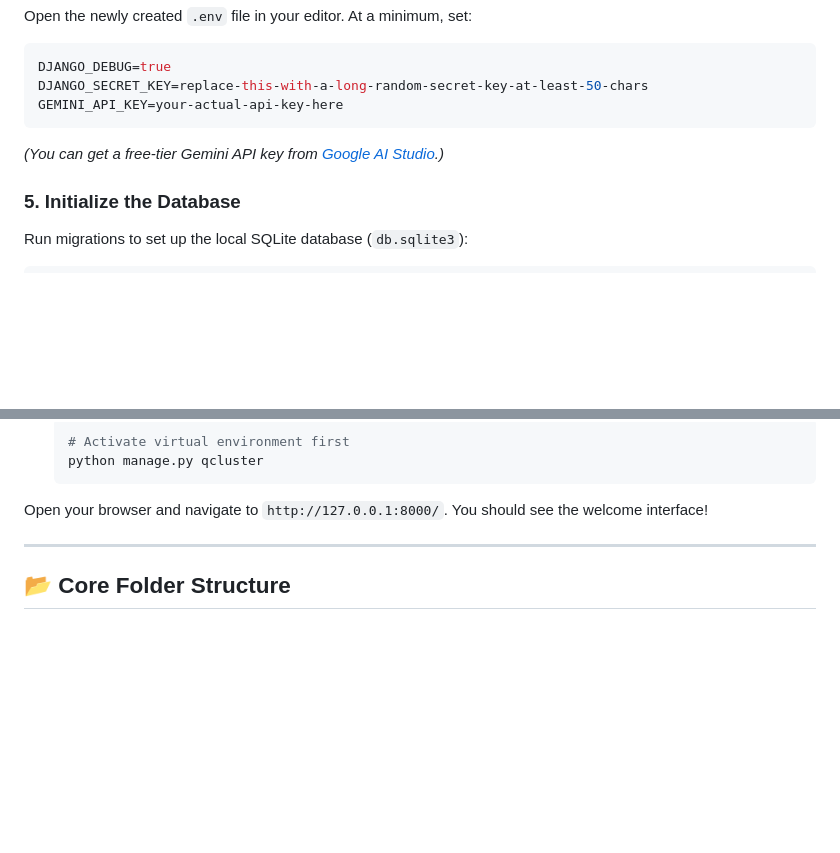
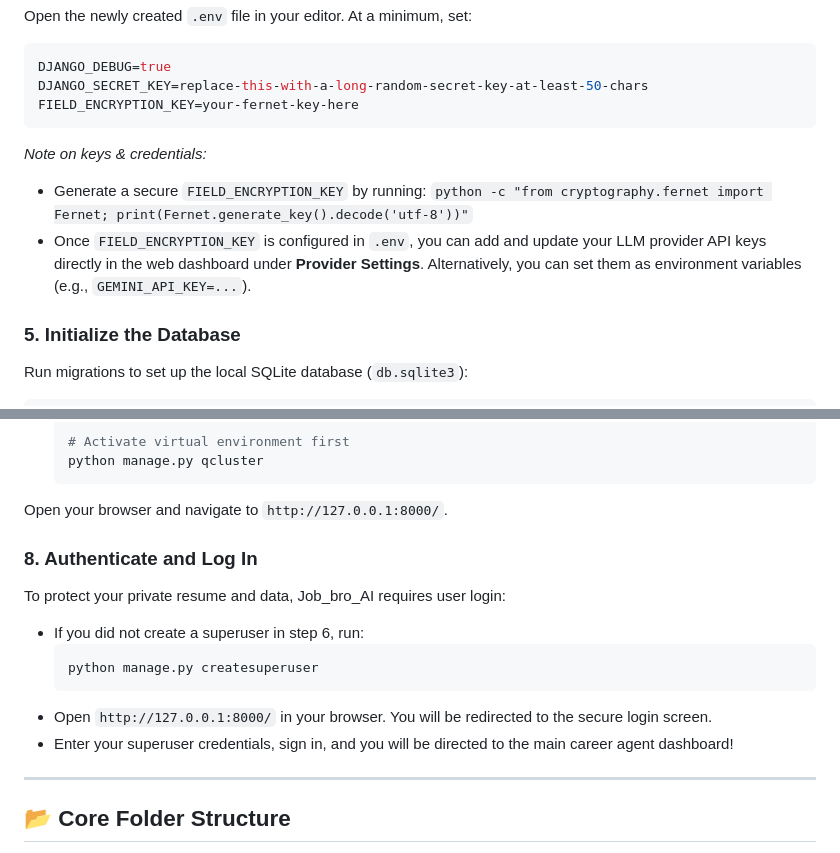
Before and after one commit to ArPaN-DS/JobScout-AI, a Markdown page: README.md, 2 parts joined by grey strips. GitHub-like rendering; blank space fills up the shorter version.

Commit message:
docs: Update README.md with security setup and login guide

````diff
--- a/README.md
+++ b/README.md
@@ -66,9 +66,12 @@ Open the newly created `.env` file in your editor. At a minimum, set:
 ```env
 DJANGO_DEBUG=true
 DJANGO_SECRET_KEY=replace-this-with-a-long-random-secret-key-at-least-50-chars
-GEMINI_API_KEY=your-actual-api-key-here
+FIELD_ENCRYPTION_KEY=your-fernet-key-here
 ```
-*(You can get a free-tier Gemini API key from [Google AI Studio](https://aistudio.google.com/app/apikey).)*
+*Note on keys & credentials:*
+* Generate a secure `FIELD_ENCRYPTION_KEY` by running:
+  `python -c "from cryptography.fernet import Fernet; print(Fernet.generate_key().decode('utf-8'))"`
+* Once `FIELD_ENCRYPTION_KEY` is configured in `.env`, you can add and update your LLM provider API keys directly in the web dashboard under **Provider Settings**. Alternatively, you can set them as environment variables (e.g., `GEMINI_API_KEY=...`).
 
 ### 5. Initialize the Database
 Run migrations to set up the local SQLite database (`db.sqlite3`):
@@ -96,7 +99,16 @@ Because Job_bro_AI runs background AI scoring tasks, you need to run **two** ter
     python manage.py qcluster
     ```
 
-Open your browser and navigate to `http://127.0.0.1:8000/`. You should see the welcome interface!
+Open your browser and navigate to `http://127.0.0.1:8000/`.
+
+### 8. Authenticate and Log In
+To protect your private resume and data, Job_bro_AI requires user login:
+* If you did not create a superuser in step 6, run:
+  ```bash
+  python manage.py createsuperuser
+  ```
+* Open `http://127.0.0.1:8000/` in your browser. You will be redirected to the secure login screen.
+* Enter your superuser credentials, sign in, and you will be directed to the main career agent dashboard!
 
 ---
 
````
